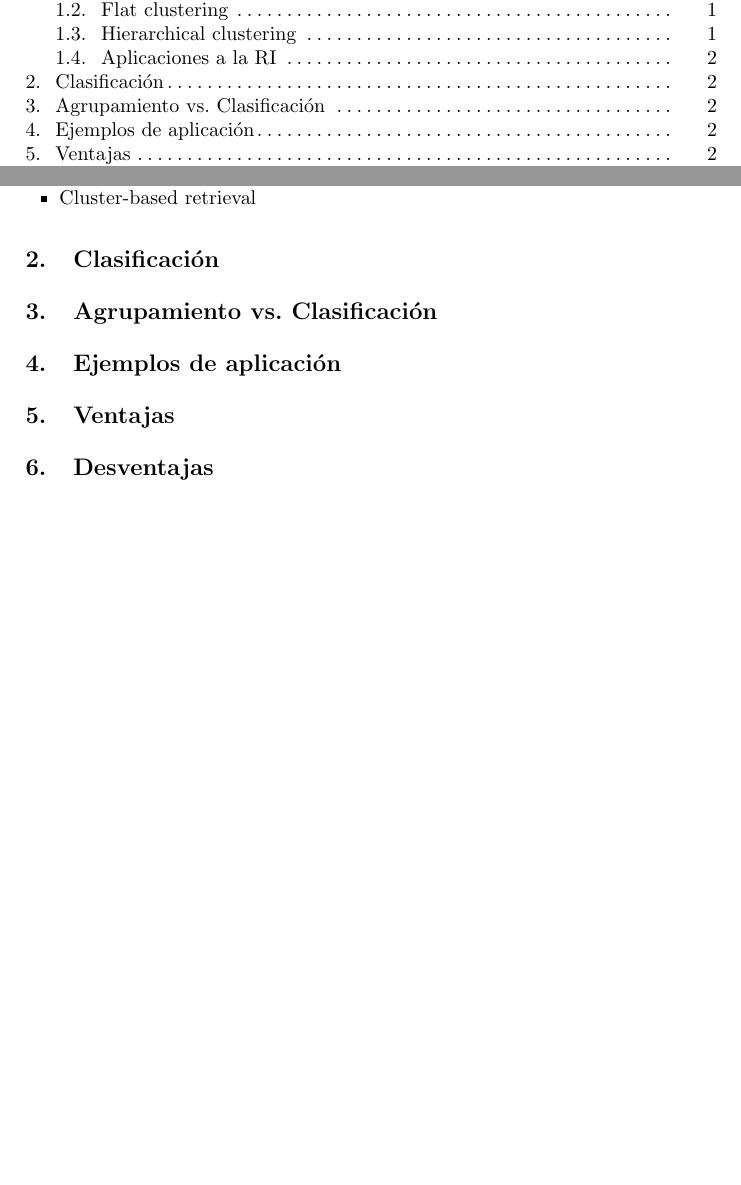
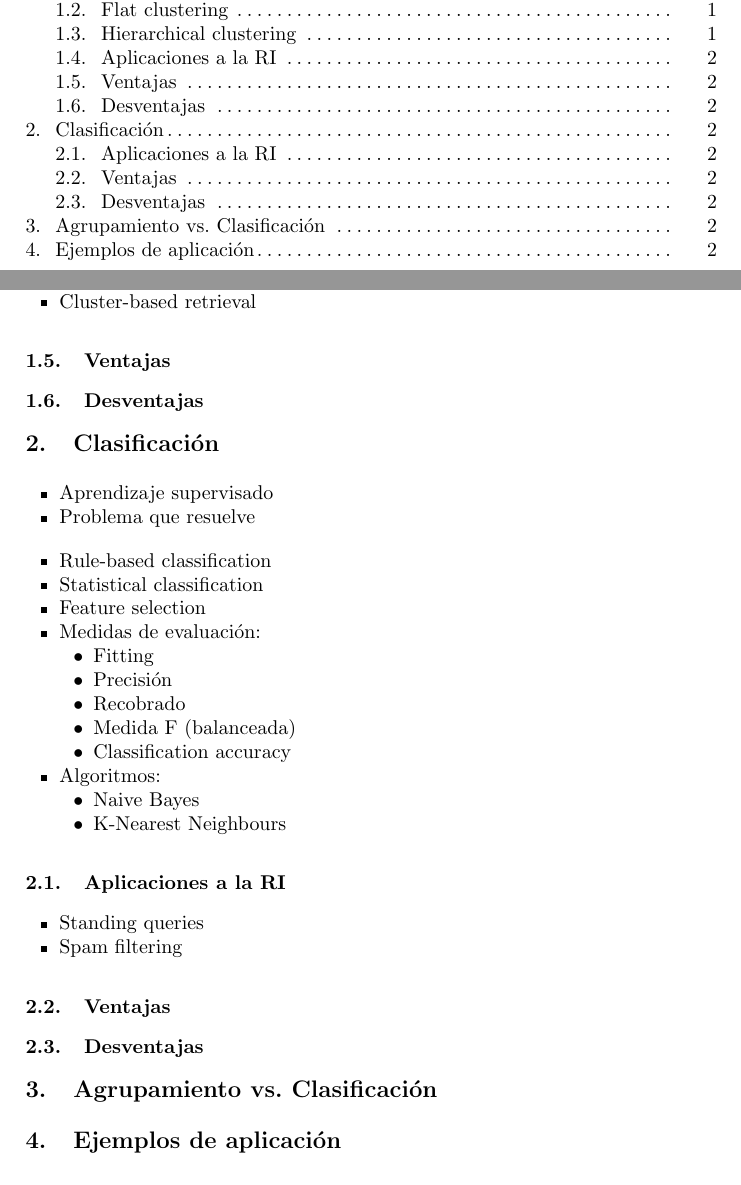
Before and after one commit to LRiera24/Clustering-and-Classification-in-Information-Retrieval, a LaTeX paper (Doc/llncsdoc.tex): two parts of pages 2 and 4 of 4, joined at a grey line, cut so that both start at the same text, the shorter picture padded with empty space. Compiled offline with pdfLaTeX.

Commit message:
Classification first iteration

```diff
--- a/Doc/llncsdoc.tex
+++ b/Doc/llncsdoc.tex
@@ -136,14 +136,55 @@ Marcos Manuel Tirador del Riego
 	\item Cluster-based retrieval
 \end{itemize}
 
+\subsection{Ventajas}
+
+\subsection{Desventajas}
+
 \section{Clasificaci\'on}
+
+\begin{itemize}
+	\item Aprendizaje supervisado
+
+	\item Problema que resuelve
+\end{itemize}
+
+\begin{itemize}
+\item Rule-based classification
+
+\item Statistical classification
+
+\item Feature selection
+
+\item Medidas de evaluaci\'on:
+\begin{itemize}
+	\item Fitting
+	\item Precisi\'on
+	\item Recobrado
+	\item Medida F (balanceada)
+	\item Classification accuracy
+\end{itemize}
+
+\item Algoritmos:
+\begin{itemize}
+	\item Naive Bayes
+	\item K-Nearest Neighbours
+\end{itemize}
+\end{itemize}
+
+\subsection{Aplicaciones a la RI}
+\begin{itemize}
+	\item Standing queries
+	\item Spam filtering
+\end{itemize}
+
+\subsection{Ventajas}
+
+\subsection{Desventajas}
 
 \section{Agrupamiento vs. Clasificaci\'on}
 
 \section{Ejemplos de aplicación}
 
-\section{Ventajas}
 
-\section{Desventajas}
 
 \end{document}
```
Also changed, not shown: Doc/llncsdoc.pdf.
